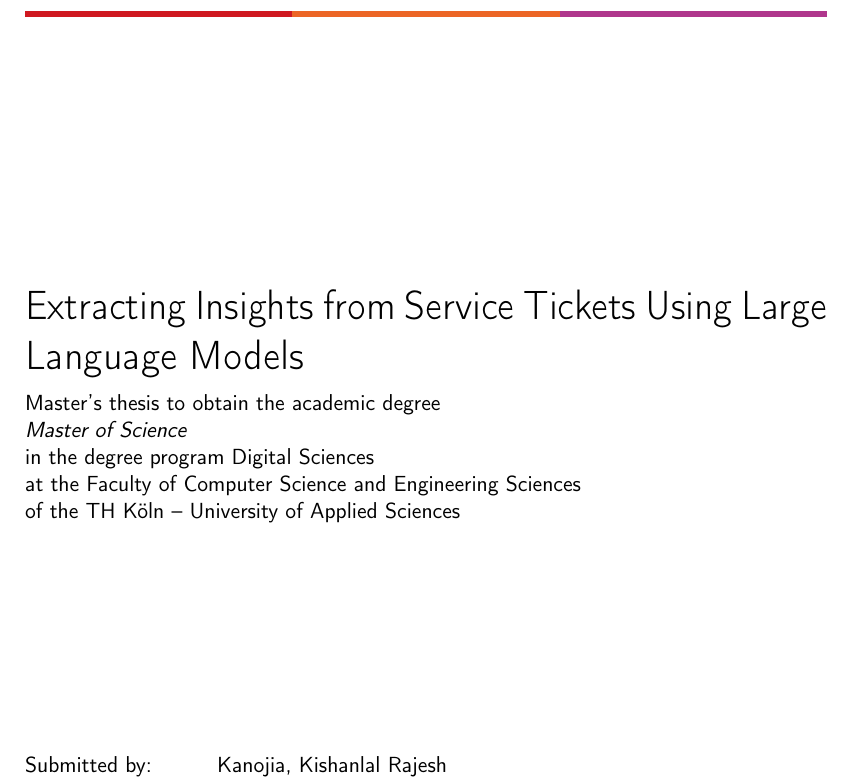
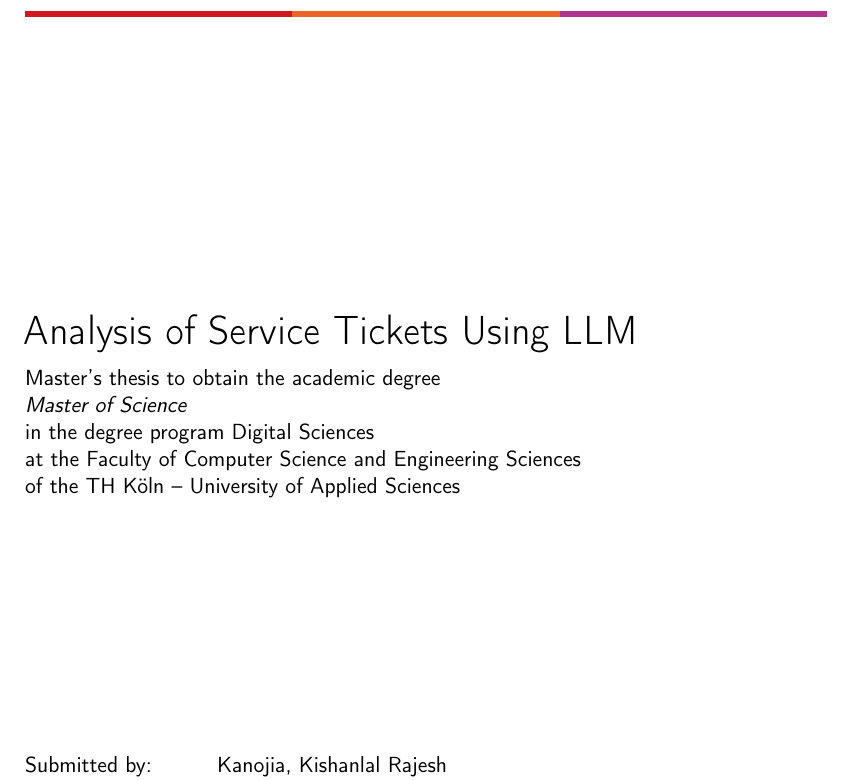
Before and after one commit to kishank11/paper, a LaTeX thesis (thk_latex-template_academic-theses.tex, which reads content/Cover.tex, definitions.tex): part of page 1 of 58, cut at the place of the change. Compiled offline with pdfLaTeX.

Commit message:
Fix title to 'Analysis of Service Tickets Using LLM'; update PDF metadata

```diff
--- a/content/Cover.tex
+++ b/content/Cover.tex
@@ -12,7 +12,7 @@
 %
 \vfill
 %
-{\huge Extracting Insights from Service Tickets Using Large Language Models \par}
+{\huge Analysis of Service Tickets Using LLM \par}
 %
 Master's thesis to obtain the academic degree\newline
 \emph{Master of Science}\\
--- a/definitions.tex
+++ b/definitions.tex
@@ -4,9 +4,9 @@
 
 %=== pdf Metadaten ============================================================
 \hypersetup{
-	pdfauthor={Krish Kanoji},
-	pdftitle={Extracting Insights from Service Tickets Using Large Language Models},
-	pdfsubject={Bachelor Thesis},
+	pdfauthor={Kishanlal Rajesh Kanojia},
+	pdftitle={Analysis of Service Tickets Using LLM},
+	pdfsubject={Master Thesis},
 	pdfkeywords={%
 		Large Language Models,
 		Service Tickets,
```
